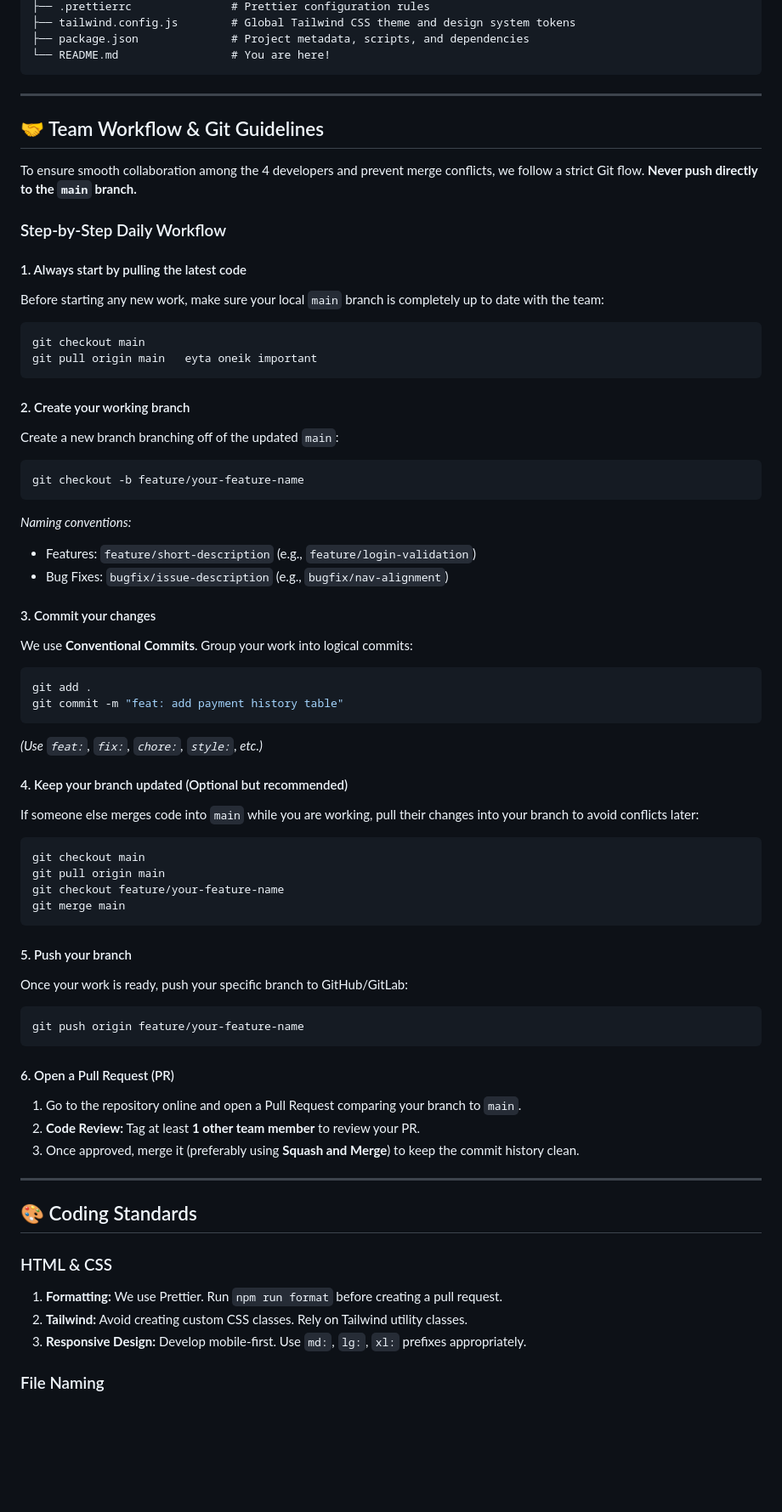
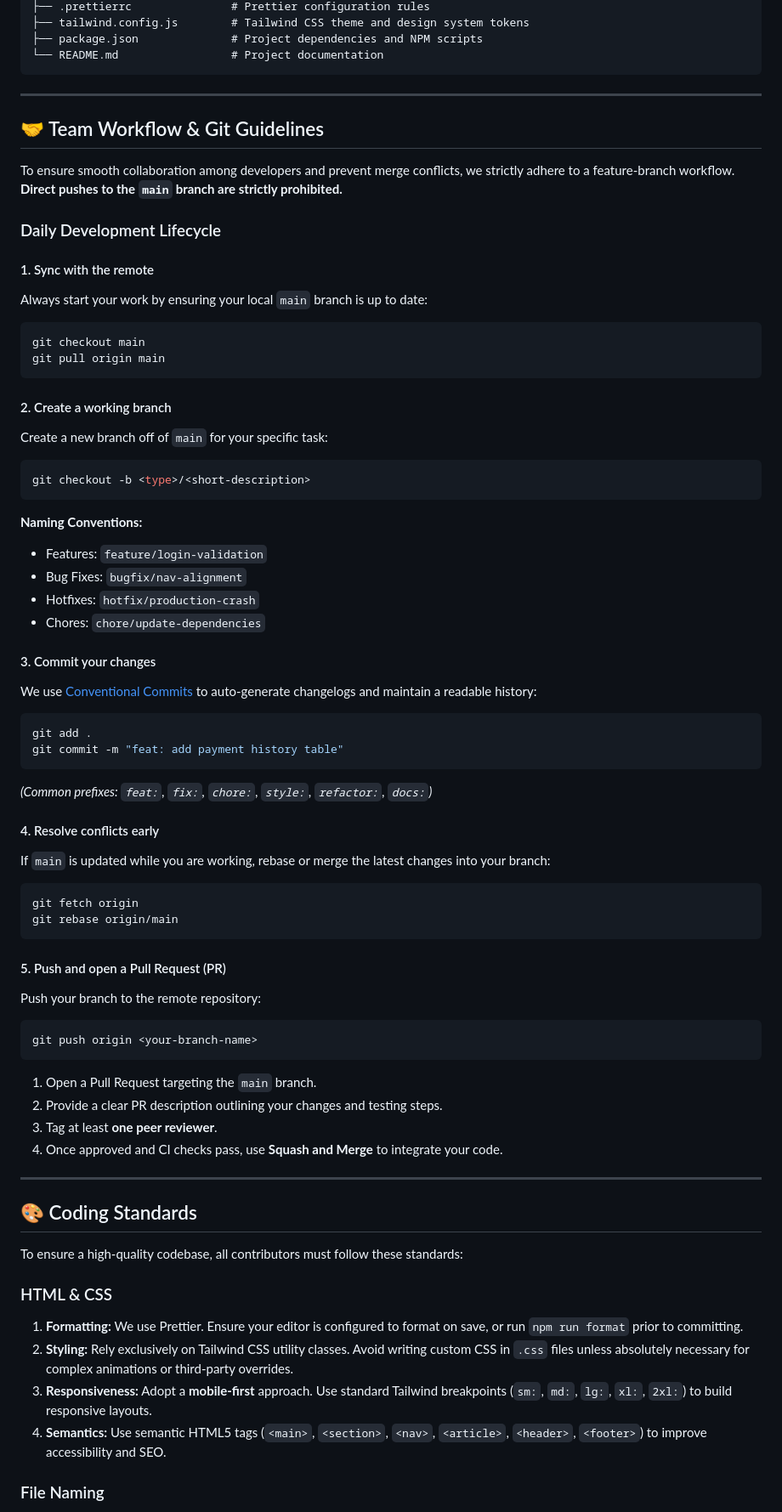
Before and after one commit to NobodyWasStark/FreelanceHub, a Markdown page: README.md, the part around one of its changes. Shown at 85% size. Rendered like a GitHub page; blank space fills up the shorter version.

````diff
--- a/README.md
+++ b/README.md
@@ -46,68 +85,70 @@ FreelanceHub/
 ├── .prettierrc               # Prettier configuration rules
-├── tailwind.config.js        # Global Tailwind CSS theme and design system tokens
-├── package.json              # Project metadata, scripts, and dependencies
-└── README.md                 # You are here!
+├── tailwind.config.js        # Tailwind CSS theme and design system tokens
+├── package.json              # Project dependencies and NPM scripts
+└── README.md                 # Project documentation
 ```
 
 ---
 
 ## 🤝 Team Workflow & Git Guidelines
 
-To ensure smooth collaboration among the 4 developers and prevent merge conflicts, we follow a strict Git flow. **Never push directly to the `main` branch.**
+To ensure smooth collaboration among developers and prevent merge conflicts, we strictly adhere to a feature-branch workflow. **Direct pushes to the `main` branch are strictly prohibited.**
 
-### Step-by-Step Daily Workflow
+### Daily Development Lifecycle
 
-#### 1. Always start by pulling the latest code
-Before starting any new work, make sure your local `main` branch is completely up to date with the team:
+#### 1. Sync with the remote
+Always start your work by ensuring your local `main` branch is up to date:
 ```bash
 git checkout main
-git pull origin main   eyta oneik important
+git pull origin main
 ```
 
-#### 2. Create your working branch
-Create a new branch branching off of the updated `main`:
+#### 2. Create a working branch
+Create a new branch off of `main` for your specific task:
 ```bash
-git checkout -b feature/your-feature-name
+git checkout -b <type>/<short-description>
 ```
-*Naming conventions:*
-- Features: `feature/short-description` (e.g., `feature/login-validation`)
-- Bug Fixes: `bugfix/issue-description` (e.g., `bugfix/nav-alignment`)
+**Naming Conventions:**
+- Features: `feature/login-validation`
+- Bug Fixes: `bugfix/nav-alignment`
+- Hotfixes: `hotfix/production-crash`
+- Chores: `chore/update-dependencies`
 
 #### 3. Commit your changes
-We use **Conventional Commits**. Group your work into logical commits:
+We use [Conventional Commits](https://www.conventionalcommits.org/) to auto-generate changelogs and maintain a readable history:
 ```bash
 git add .
 git commit -m "feat: add payment history table"
 ```
-*(Use `feat:`, `fix:`, `chore:`, `style:`, etc.)*
+*(Common prefixes: `feat:`, `fix:`, `chore:`, `style:`, `refactor:`, `docs:`)*
 
-#### 4. Keep your branch updated (Optional but recommended)
-If someone else merges code into `main` while you are working, pull their changes into your branch to avoid conflicts later:
+#### 4. Resolve conflicts early
+If `main` is updated while you are working, rebase or merge the latest changes into your branch:
 ```bash
-git checkout main
-git pull origin main
-git checkout feature/your-feature-name
-git merge main
+git fetch origin
+git rebase origin/main
 ```
 
-#### 5. Push your branch
-Once your work is ready, push your specific branch to GitHub/GitLab:
+#### 5. Push and open a Pull Request (PR)
+Push your branch to the remote repository:
 ```bash
-git push origin feature/your-feature-name
+git push origin <your-branch-name>
 ```
-
-#### 6. Open a Pull Request (PR)
-1. Go to the repository online and open a Pull Request comparing your branch to `main`.
-2. **Code Review:** Tag at least **1 other team member** to review your PR.
-3. Once approved, merge it (preferably using **Squash and Merge**) to keep the commit history clean.
+1. Open a Pull Request targeting the `main` branch.
+2. Provide a clear PR description outlining your changes and testing steps.
+3. Tag at least **one peer reviewer**.
+4. Once approved and CI checks pass, use **Squash and Merge** to integrate your code.
 
 ---
 
 ## 🎨 Coding Standards
 
+To ensure a high-quality codebase, all contributors must follow these standards:
+
 ### HTML & CSS
-1. **Formatting:** We use Prettier. Run `npm run format` before creating a pull request.
-2. **Tailwind:** Avoid creating custom CSS classes. Rely on Tailwind utility classes.
-3. **Responsive Design:** Develop mobile-first. Use `md:`, `lg:`, `xl:` prefixes appropriately.
+1. **Formatting:** We use Prettier. Ensure your editor is configured to format on save, or run `npm run format` prior to committing.
+2. **Styling:** Rely exclusively on Tailwind CSS utility classes. Avoid writing custom CSS in `.css` files unless absolutely necessary for complex animations or third-party overrides.
+3. **Responsiveness:** Adopt a **mobile-first** approach. Use standard Tailwind breakpoints (`sm:`, `md:`, `lg:`, `xl:`, `2xl:`) to build responsive layouts.
+4. **Semantics:** Use semantic HTML5 tags (`<main>`, `<section>`, `<nav>`, `<article>`, `<header>`, `<footer>`) to improve accessibility and SEO.
 
 ### File Naming
````
Also changed, not shown: other parts of README.md (+75 -26 lines).
